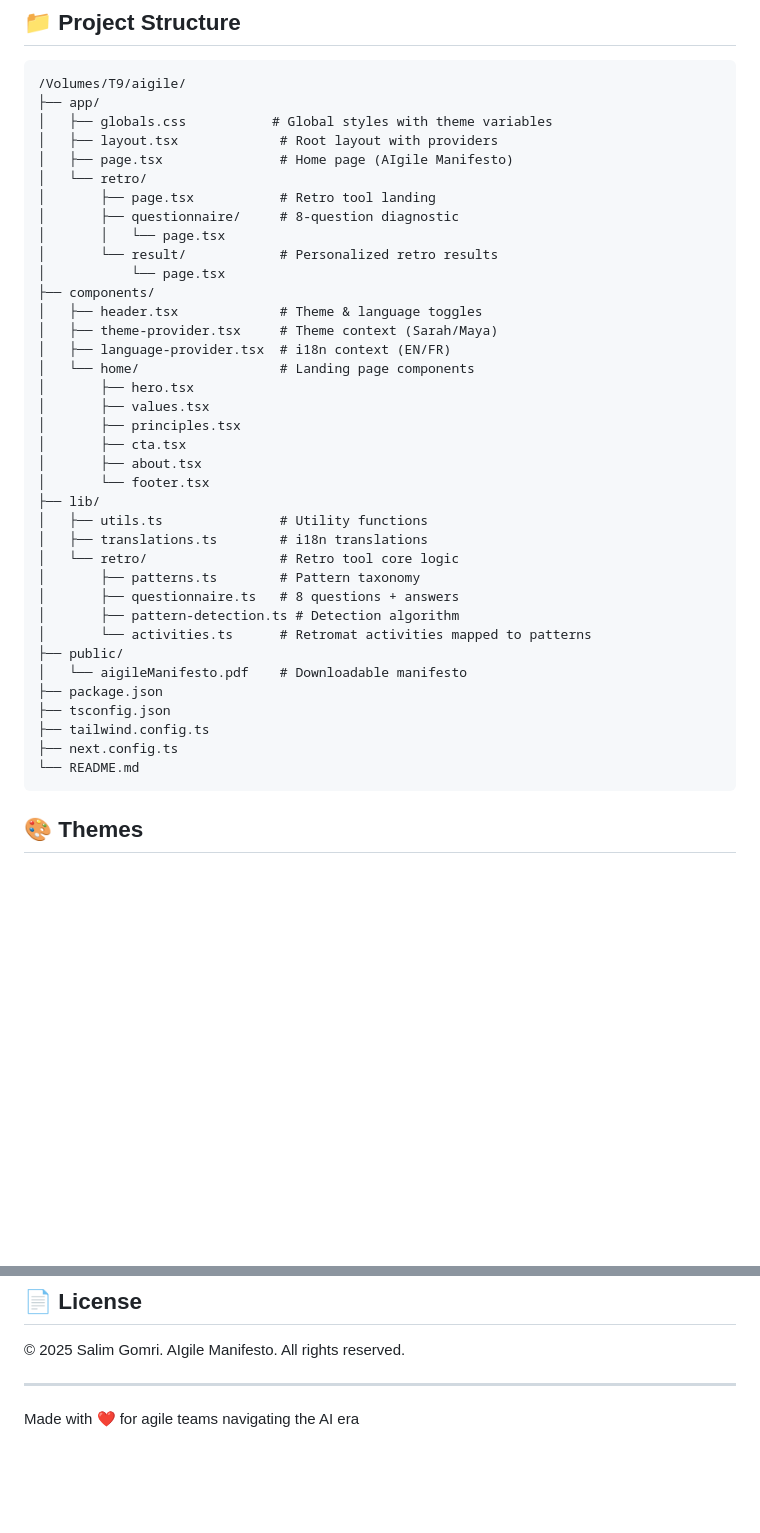
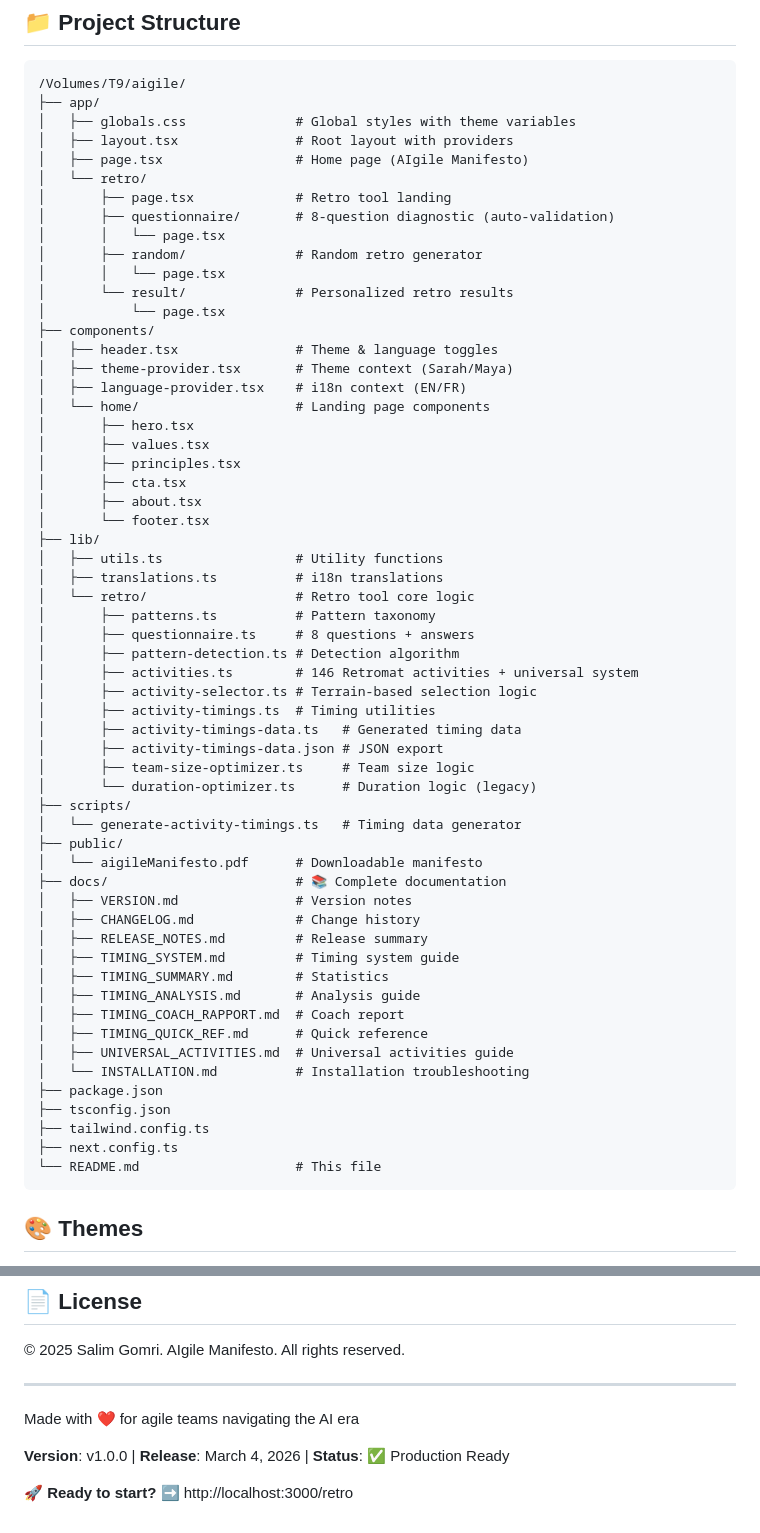
Before and after one commit to salimgomri/aigile, a Markdown page: README.md, 2 parts joined by grey strips. Rendered like a GitHub page; blank space fills up the shorter version.

````diff
--- a/README.md
+++ b/README.md
@@ -56,20 +103,22 @@ Open [http://localhost:3000](http://localhost:3000) to view the site.
 ```
 /Volumes/T9/aigile/
 ├── app/
-│   ├── globals.css           # Global styles with theme variables
-│   ├── layout.tsx             # Root layout with providers
-│   ├── page.tsx               # Home page (AIgile Manifesto)
+│   ├── globals.css              # Global styles with theme variables
+│   ├── layout.tsx               # Root layout with providers
+│   ├── page.tsx                 # Home page (AIgile Manifesto)
 │   └── retro/
-│       ├── page.tsx           # Retro tool landing
-│       ├── questionnaire/     # 8-question diagnostic
+│       ├── page.tsx             # Retro tool landing
+│       ├── questionnaire/       # 8-question diagnostic (auto-validation)
 │       │   └── page.tsx
-│       └── result/            # Personalized retro results
+│       ├── random/              # Random retro generator
+│       │   └── page.tsx
+│       └── result/              # Personalized retro results
 │           └── page.tsx
 ├── components/
-│   ├── header.tsx             # Theme & language toggles
-│   ├── theme-provider.tsx     # Theme context (Sarah/Maya)
-│   ├── language-provider.tsx  # i18n context (EN/FR)
-│   └── home/                  # Landing page components
+│   ├── header.tsx               # Theme & language toggles
+│   ├── theme-provider.tsx       # Theme context (Sarah/Maya)
+│   ├── language-provider.tsx    # i18n context (EN/FR)
+│   └── home/                    # Landing page components
 │       ├── hero.tsx
 │       ├── values.tsx
 │       ├── principles.tsx
@@ -77,20 +126,39 @@ Open [http://localhost:3000](http://localhost:3000) to view the site.
 │       ├── about.tsx
 │       └── footer.tsx
 ├── lib/
-│   ├── utils.ts               # Utility functions
-│   ├── translations.ts        # i18n translations
-│   └── retro/                 # Retro tool core logic
-│       ├── patterns.ts        # Pattern taxonomy
-│       ├── questionnaire.ts   # 8 questions + answers
+│   ├── utils.ts                 # Utility functions
+│   ├── translations.ts          # i18n translations
+│   └── retro/                   # Retro tool core logic
+│       ├── patterns.ts          # Pattern taxonomy
+│       ├── questionnaire.ts     # 8 questions + answers
 │       ├── pattern-detection.ts # Detection algorithm
-│       └── activities.ts      # Retromat activities mapped to patterns
+│       ├── activities.ts        # 146 Retromat activities + universal system
+│       ├── activity-selector.ts # Terrain-based selection logic
+│       ├── activity-timings.ts  # Timing utilities
+│       ├── activity-timings-data.ts   # Generated timing data
+│       ├── activity-timings-data.json # JSON export
+│       ├── team-size-optimizer.ts     # Team size logic
+│       └── duration-optimizer.ts      # Duration logic (legacy)
+├── scripts/
+│   └── generate-activity-timings.ts   # Timing data generator
 ├── public/
-│   └── aigileManifesto.pdf    # Downloadable manifesto
+│   └── aigileManifesto.pdf      # Downloadable manifesto
+├── docs/                        # 📚 Complete documentation
+│   ├── VERSION.md               # Version notes
+│   ├── CHANGELOG.md             # Change history
+│   ├── RELEASE_NOTES.md         # Release summary
+│   ├── TIMING_SYSTEM.md         # Timing system guide
+│   ├── TIMING_SUMMARY.md        # Statistics
+│   ├── TIMING_ANALYSIS.md       # Analysis guide
+│   ├── TIMING_COACH_RAPPORT.md  # Coach report
+│   ├── TIMING_QUICK_REF.md      # Quick reference
+│   ├── UNIVERSAL_ACTIVITIES.md  # Universal activities guide
+│   └── INSTALLATION.md          # Installation troubleshooting
 ├── package.json
 ├── tsconfig.json
 ├── tailwind.config.ts
 ├── next.config.ts
-└── README.md
+└── README.md                    # This file
 ```
 
 ## 🎨 Themes
@@ -180,3 +309,7 @@ Output will be in `out/` directory.
 ---
 
 Made with ❤️ for agile teams navigating the AI era
+
+**Version**: v1.0.0 | **Release**: March 4, 2026 | **Status**: ✅ Production Ready
+
+🚀 **Ready to start?** ➡️ http://localhost:3000/retro
````
Also changed, not shown: other parts of README.md (+132 -24 lines), RELEASE_NOTES.md (added, +243 -0 lines).
